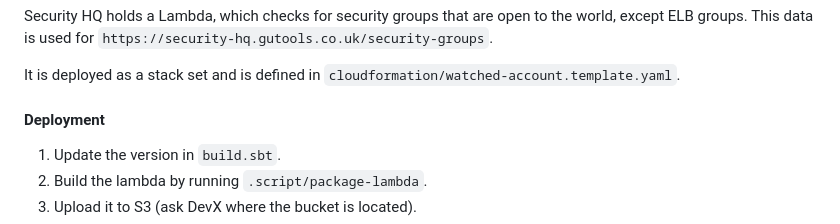
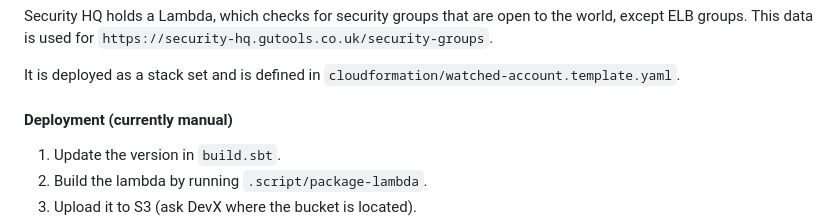
Before and after one commit to guardian/security-hq, a Markdown page: README.md, the part around the change. GitHub-like rendering.

Commit message:
add note to deploy instructions

```diff
--- a/README.md
+++ b/README.md
@@ -105,7 +105,7 @@ Security HQ holds a Lambda, which checks for security groups that are open to th
 
 It is deployed as a stack set and is defined in  `cloudformation/watched-account.template.yaml`.
 
-#### Deployment
+#### Deployment (currently manual)
 1. Update the version in `build.sbt`.
 2. Build the lambda by running `.script/package-lambda`.
 2. Upload it to S3 (ask DevX where the bucket is located).
```
